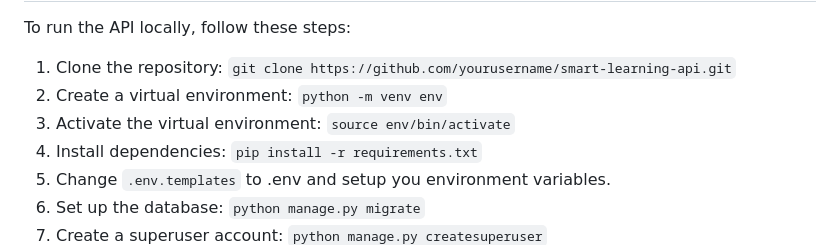
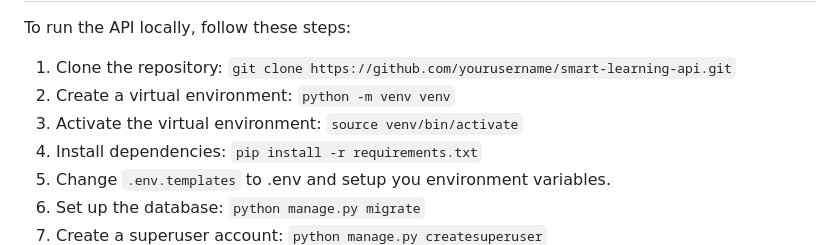
Before and after one commit to chukaibejih/smart_learn, a Markdown page: README.md, the part around the change. Rendered like a GitHub page.

Commit message:
Fix virtual environment naming in README
Modified the README file to update the instructions for creating and activating the virtual environment. Replaced 'env' with 'venv' to align with the .gitignore file that ignores the 'venv' directory.

Updated step 2 to: Create a virtual environment: `python -m venv venv`
Updated step 3 to: Activate the virtual environment: `source venv/bin/activate`

```diff
--- a/README.md
+++ b/README.md
@@ -22,8 +22,8 @@ Getting Started
 To run the API locally, follow these steps:
 
 1.  Clone the repository: `git clone https://github.com/yourusername/smart-learning-api.git`
-2.  Create a virtual environment: `python -m venv env`
-3.  Activate the virtual environment: `source env/bin/activate`
+2.  Create a virtual environment: `python -m venv venv`
+3.  Activate the virtual environment: `source venv/bin/activate`
 4.  Install dependencies: `pip install -r requirements.txt`
 5.  Change `.env.templates` to .env and setup you environment variables.
 6.  Set up the database: `python manage.py migrate`
```
